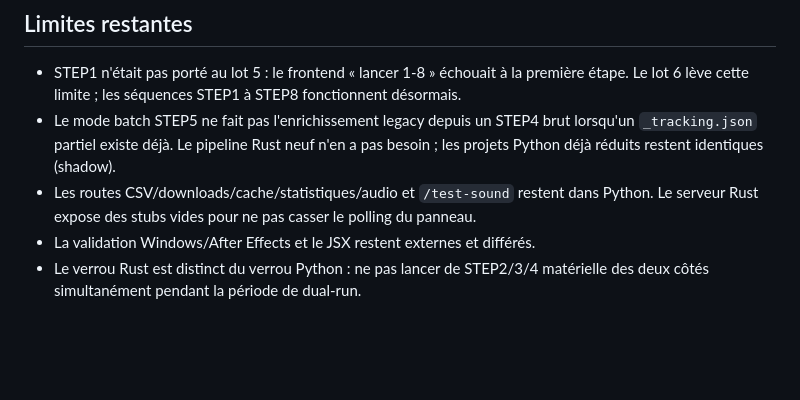
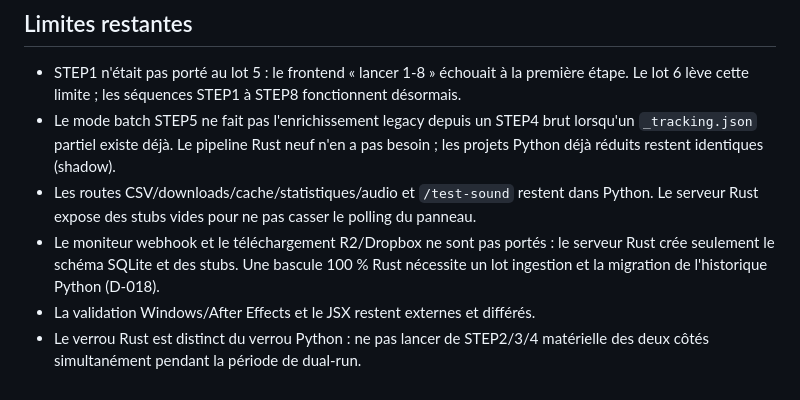
Before and after one commit to ki2pixel/workflow-rs, a Markdown page: docs/LOT-5-ORCHESTRATOR.md, the part around the change. Rendered like a GitHub page; blank space fills up the shorter version.

```diff
--- a/docs/LOT-5-ORCHESTRATOR.md
+++ b/docs/LOT-5-ORCHESTRATOR.md
@@ -200,6 +200,10 @@ et STEP4.
 - Les routes CSV/downloads/cache/statistiques/audio et `/test-sound` restent
   dans Python. Le serveur Rust expose des stubs vides pour ne pas casser le
   polling du panneau.
+- Le moniteur webhook et le téléchargement R2/Dropbox ne sont pas portés : le
+  serveur Rust crée seulement le schéma SQLite et des stubs. Une bascule 100 %
+  Rust nécessite un lot ingestion et la migration de l'historique Python
+  (D-018).
 - La validation Windows/After Effects et le JSX restent externes et différés.
 - Le verrou Rust est distinct du verrou Python : ne pas lancer de STEP2/3/4
   matérielle des deux côtés simultanément pendant la période de dual-run.
```
Also changed, not shown: docs/LOT-6-STEP1.md (+8 -0 lines), parity/DRIFT.md (+25 -0 lines).
